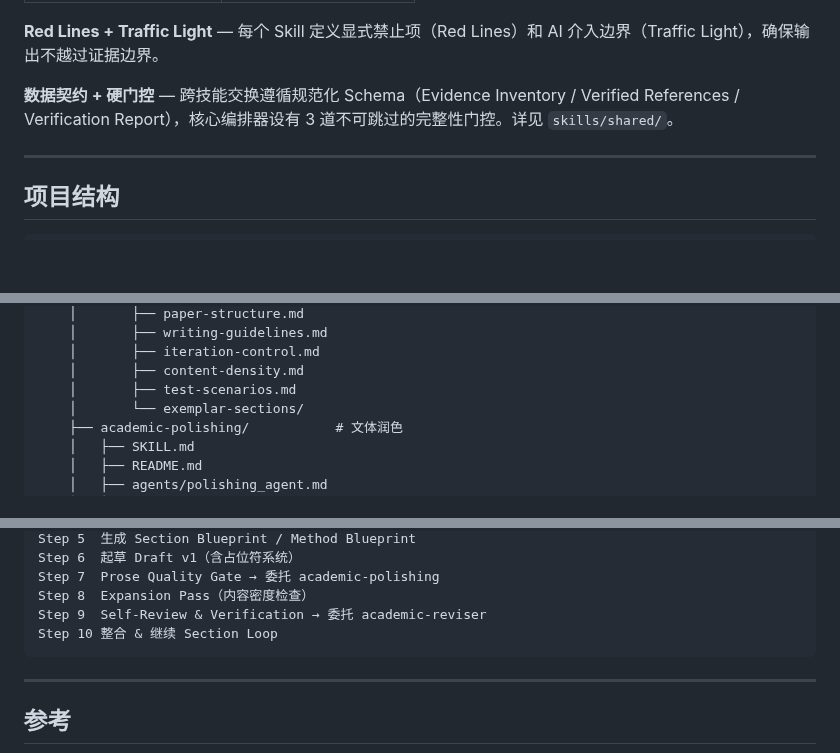
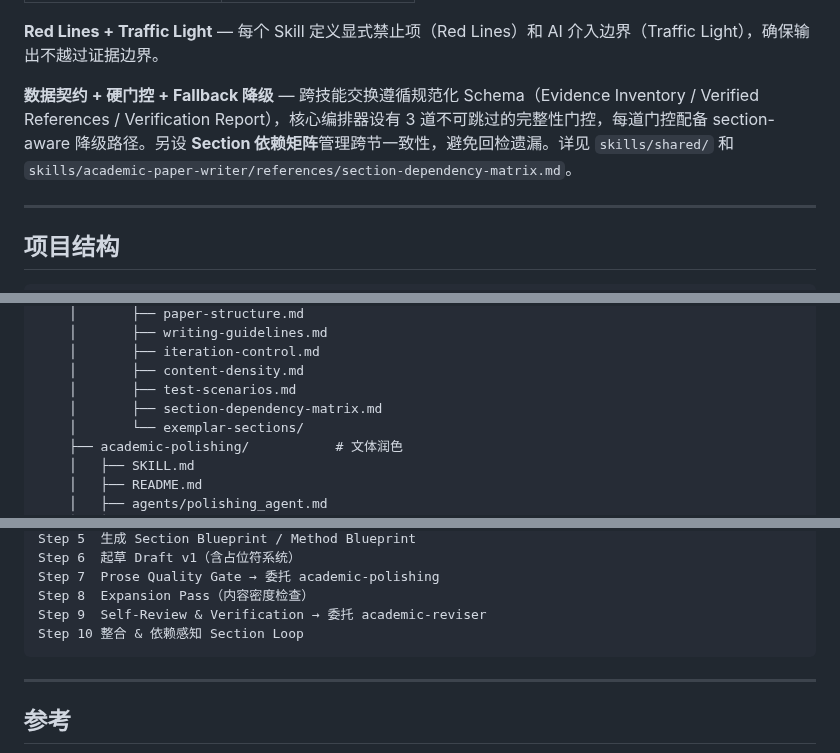
Before and after one commit to joshua-zyy/academic-paper-writer, a Markdown page: README.md, 3 parts joined by grey strips. GitHub-like rendering; blank space fills up the shorter version.

Commit message:
docs: update README with dependency matrix and fallback layer references

````diff
--- a/README.md
+++ b/README.md
@@ -33,7 +33,7 @@
 
 **Red Lines + Traffic Light** — 每个 Skill 定义显式禁止项（Red Lines）和 AI 介入边界（Traffic Light），确保输出不越过证据边界。
 
-**数据契约 + 硬门控** — 跨技能交换遵循规范化 Schema（Evidence Inventory / Verified References / Verification Report），核心编排器设有 3 道不可跳过的完整性门控。详见 `skills/shared/`。
+**数据契约 + 硬门控 + Fallback 降级** — 跨技能交换遵循规范化 Schema（Evidence Inventory / Verified References / Verification Report），核心编排器设有 3 道不可跳过的完整性门控，每道门控配备 section-aware 降级路径。另设 **Section 依赖矩阵**管理跨节一致性，避免回检遗漏。详见 `skills/shared/` 和 `skills/academic-paper-writer/references/section-dependency-matrix.md`。
 
 ---
 
@@ -67,6 +67,7 @@ academic-paper-writer/
     │       ├── iteration-control.md
     │       ├── content-density.md
     │       ├── test-scenarios.md
+    │       ├── section-dependency-matrix.md
     │       └── exemplar-sections/
     ├── academic-polishing/           # 文体润色
     │   ├── SKILL.md
@@ -158,7 +159,7 @@ Step 6  起草 Draft v1（含占位符系统）
 Step 7  Prose Quality Gate → 委托 academic-polishing
 Step 8  Expansion Pass（内容密度检查）
 Step 9  Self-Review & Verification → 委托 academic-reviser
-Step 10 整合 & 继续 Section Loop
+Step 10 整合 & 依赖感知 Section Loop
 ```
 
 ---
````
